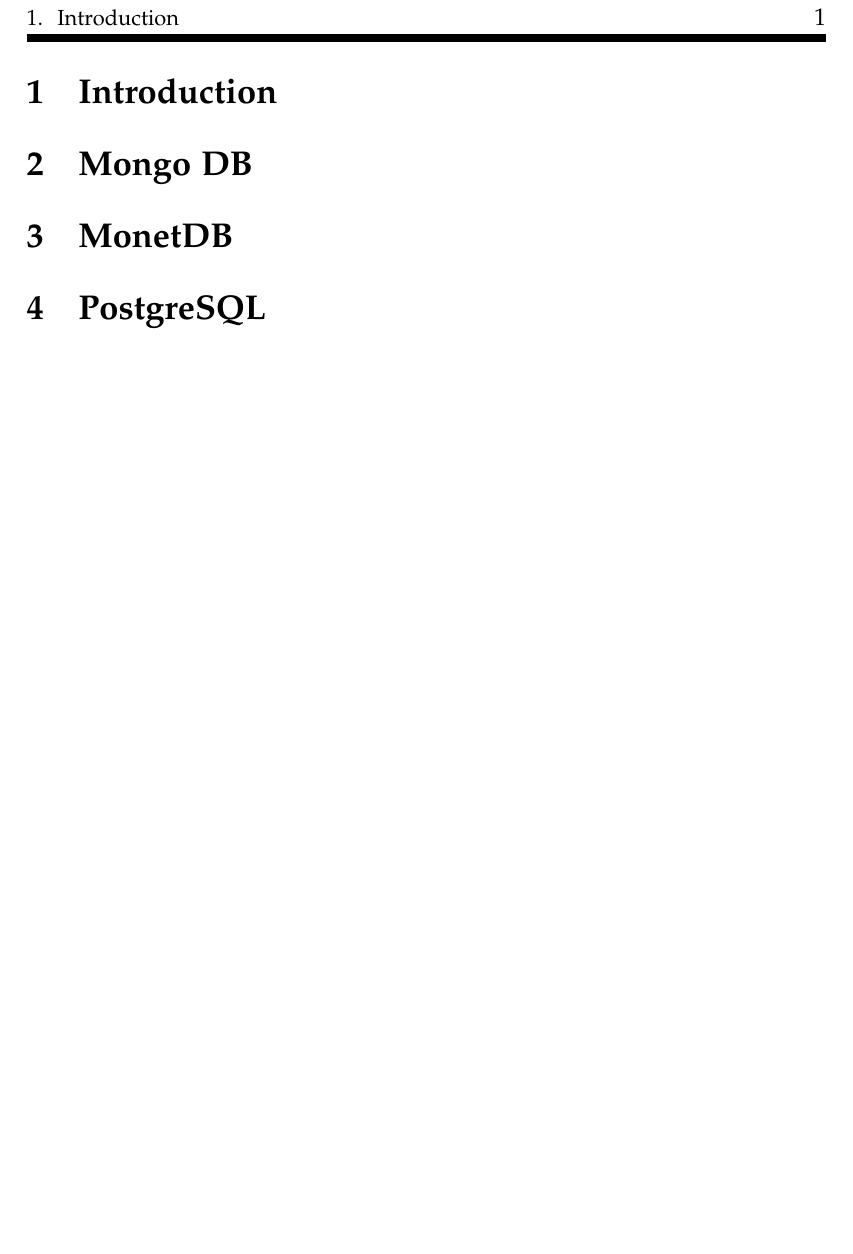
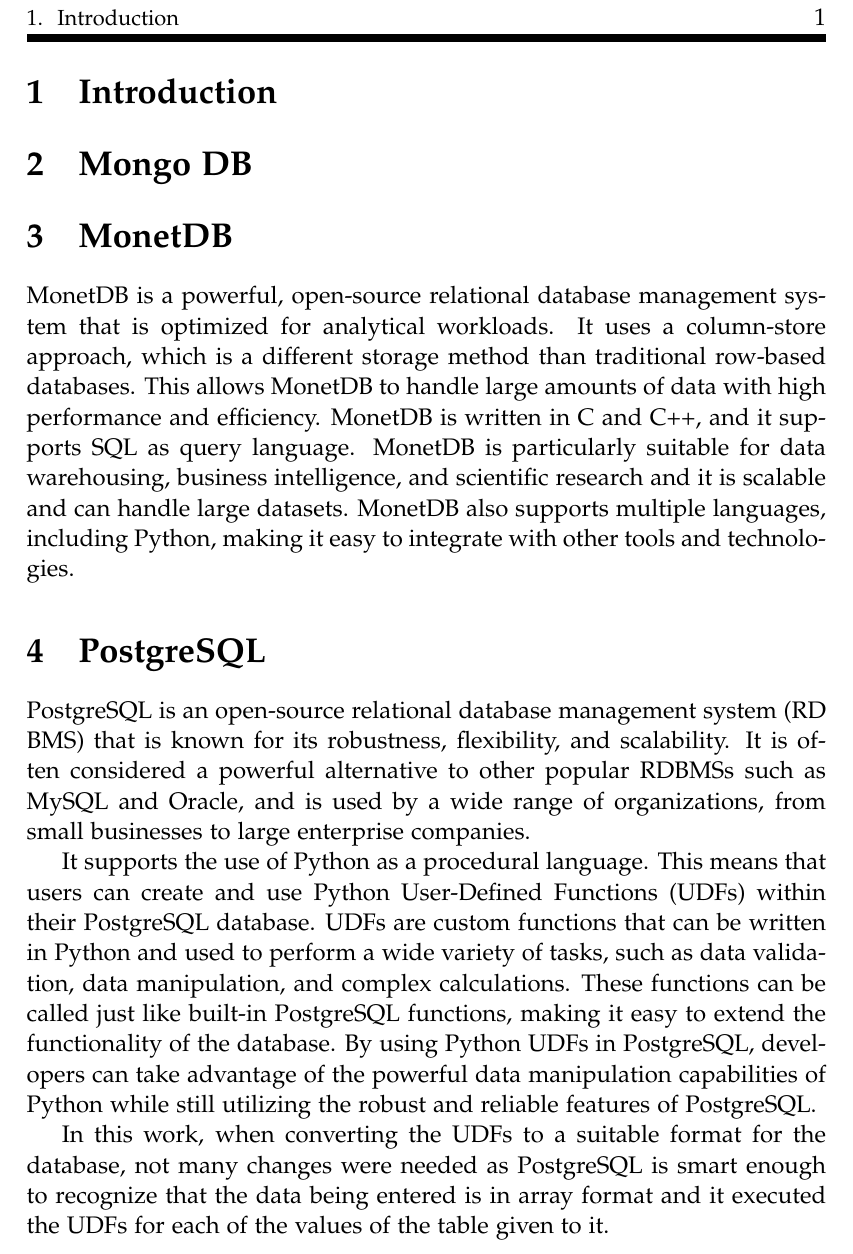
Before and after one commit to rafailagln/BenchmarkingDBMS, a LaTeX thesis (doc/main.tex, which reads doc/tex/monet.tex, doc/tex/postgres.tex): part of page 2 of 2 before the commit and part of page 2 of 3 after it, cut so that both start at the same text, the shorter picture padded with empty space. Compiled offline with pdfLaTeX.

Commit message:
Introduction for PostgreSQL

```diff
--- a/doc/tex/monet.tex
+++ b/doc/tex/monet.tex
@@ -1,2 +1,5 @@
 \section{MonetDB}
 \label{sec:monet}
+
+
+MonetDB is a powerful, open-source relational database management system that is optimized for analytical workloads. It uses a column-store approach, which is a different storage method than traditional row-based databases. This allows MonetDB to handle large amounts of data with high performance and efficiency. MonetDB is written in C and C++, and it supports SQL as query language. MonetDB is particularly suitable for data warehousing, business intelligence, and scientific research and it is scalable and can handle large datasets. MonetDB also supports multiple languages, including Python, making it easy to integrate with other tools and technologies.
--- a/doc/tex/postgres.tex
+++ b/doc/tex/postgres.tex
@@ -1,2 +1,9 @@
 \section{PostgreSQL}
 \label{sec:postgres}
+
+
+PostgreSQL is an open-source relational database management system (RD BMS) that is known for its robustness, flexibility, and scalability. It is often considered a powerful alternative to other popular RDBMSs such as MySQL and Oracle, and is used by a wide range of organizations, from small businesses to large enterprise companies.
+
+It supports the use of Python as a procedural language. This means that users can create and use Python User-Defined Functions (UDFs) within their PostgreSQL database. UDFs are custom functions that can be written in Python and used to perform a wide variety of tasks, such as data validation, data manipulation, and complex calculations. These functions can be called just like built-in PostgreSQL functions, making it easy to extend the functionality of the database. By using Python UDFs in PostgreSQL, developers can take advantage of the powerful data manipulation capabilities of Python while still utilizing the robust and reliable features of PostgreSQL.
+
+In this work, when converting the UDFs to a suitable format for the database, not many changes were needed as PostgreSQL is smart enough to recognize that the data being entered is in array format and it executed the UDFs for each of the values of the table given to it.
```
Also changed, not shown: 3 other files.
